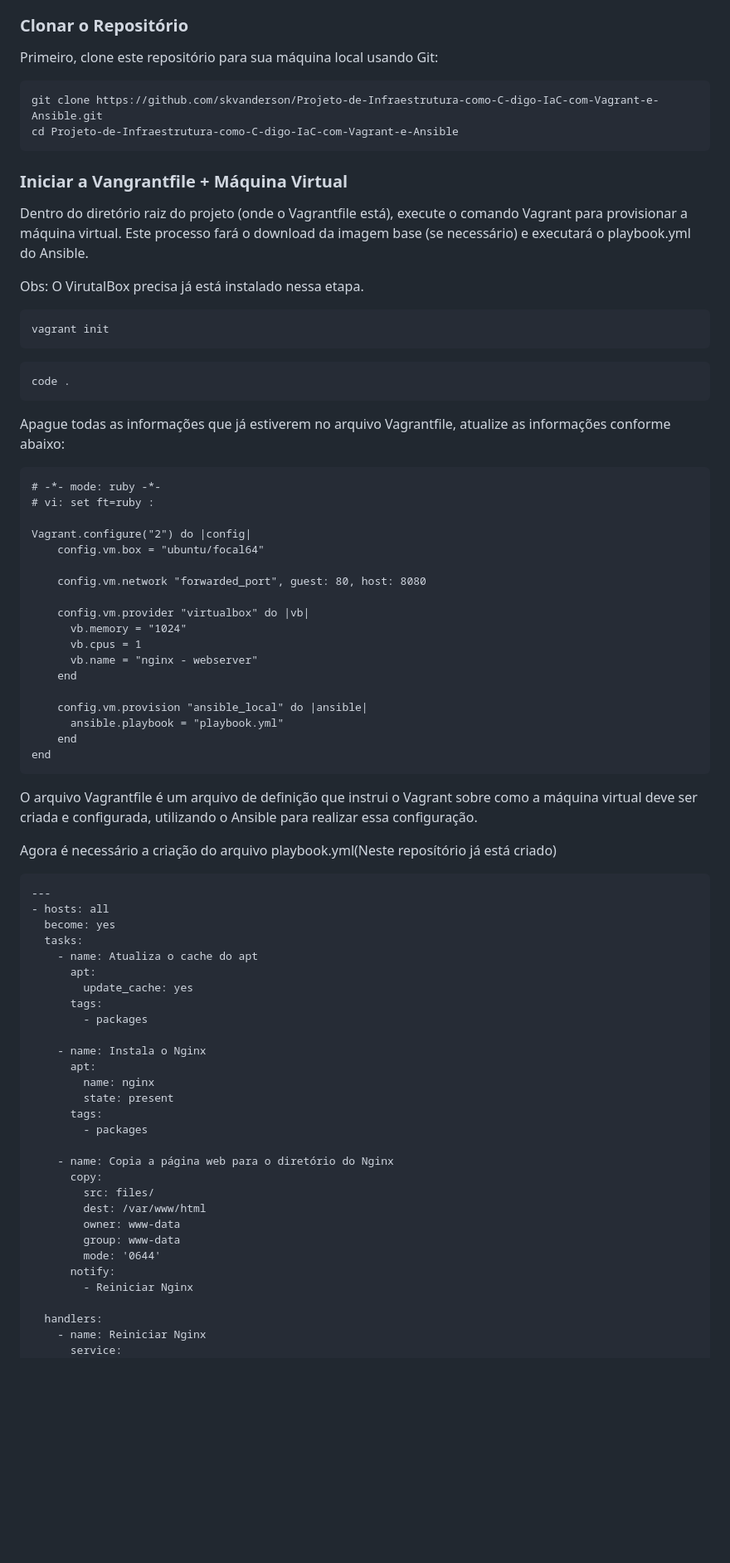
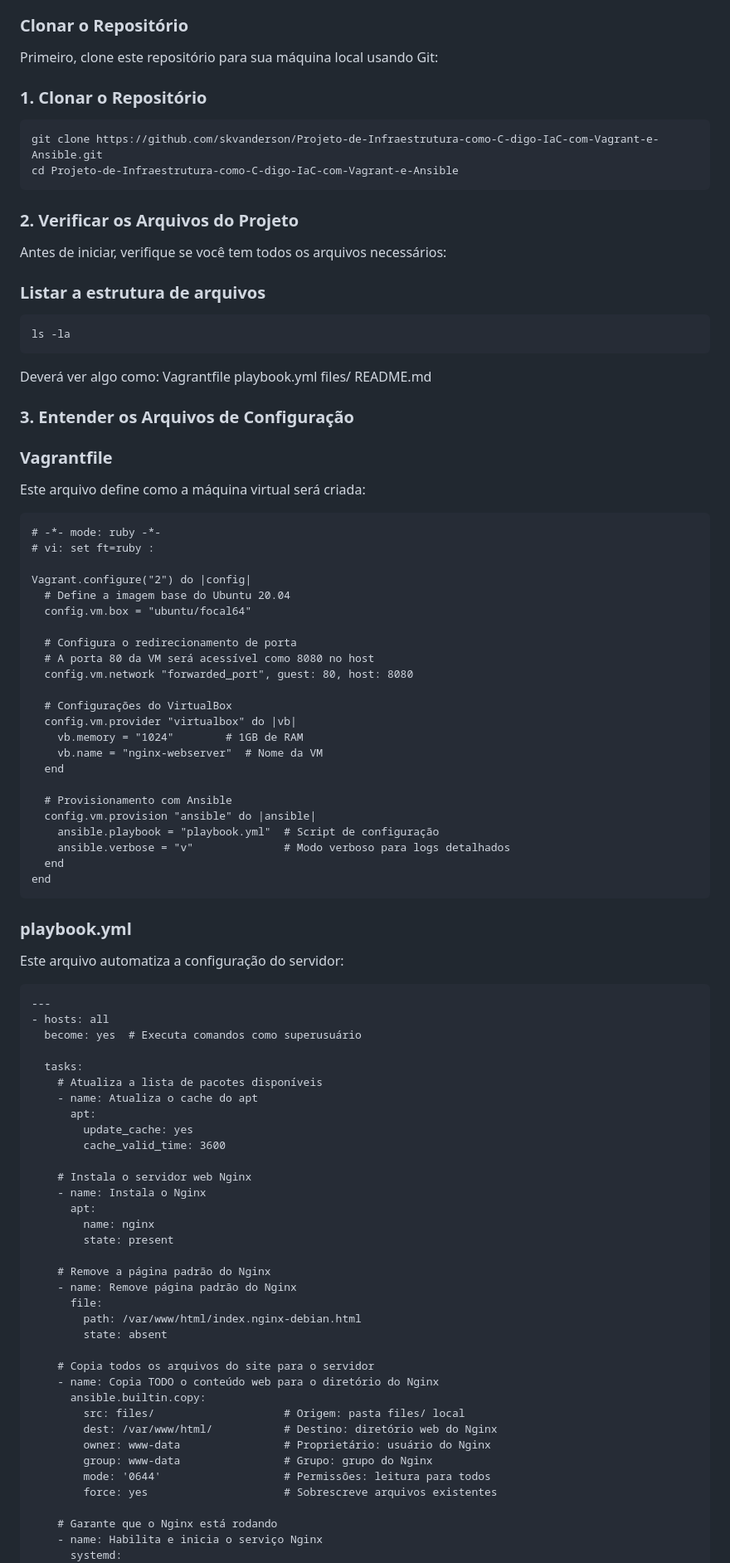
Before and after one commit to skvanderson/Projeto-de-Infraestrutura-como-C-digo-IaC-com-Vagrant-e-Ansible, a Markdown page: README.md, the part around one of its changes. Shown at 83% size. Drawn GitHub-style; blank space fills up the shorter version.

````diff
--- a/README.md
+++ b/README.md
@@ -39,80 +79,92 @@ Siga os passos abaixo para configurar e executar o ambiente virtual e implantar
 
 Primeiro, clone este repositório para sua máquina local usando Git:
 
+### 1. Clonar o Repositório
+
 ```bash
 git clone https://github.com/skvanderson/Projeto-de-Infraestrutura-como-C-digo-IaC-com-Vagrant-e-Ansible.git
 cd Projeto-de-Infraestrutura-como-C-digo-IaC-com-Vagrant-e-Ansible
 ```
 
-### Iniciar a Vangrantfile + Máquina Virtual
+### 2. Verificar os Arquivos do Projeto
 
-Dentro do diretório raiz do projeto (onde o Vagrantfile está), execute o comando Vagrant para provisionar a máquina virtual. Este processo fará o download da imagem base (se necessário) e executará o playbook.yml do Ansible.
+Antes de iniciar, verifique se você tem todos os arquivos necessários:
 
-Obs: O VirutalBox precisa já está instalado nessa etapa.
+### Listar a estrutura de arquivos
+```
+ls -la
+```
+Deverá ver algo como: Vagrantfile  playbook.yml  files/  README.md
 
-```bash
-vagrant init
-```
+### 3. Entender os Arquivos de Configuração
 
-```bash
-code .
-```
+### Vagrantfile
 
-Apague todas as informações que já estiverem no arquivo Vagrantfile, atualize as informações conforme abaixo:
+Este arquivo define como a máquina virtual será criada:
 
 ```
 # -*- mode: ruby -*-
 # vi: set ft=ruby :
 
 Vagrant.configure("2") do |config|
-    config.vm.box = "ubuntu/focal64"
+  # Define a imagem base do Ubuntu 20.04
+  config.vm.box = "ubuntu/focal64"
 
-    config.vm.network "forwarded_port", guest: 80, host: 8080
+  # Configura o redirecionamento de porta
+  # A porta 80 da VM será acessível como 8080 no host
+  config.vm.network "forwarded_port", guest: 80, host: 8080
 
-    config.vm.provider "virtualbox" do |vb|
-      vb.memory = "1024"
-      vb.cpus = 1
-      vb.name = "nginx - webserver"
-    end
+  # Configurações do VirtualBox
+  config.vm.provider "virtualbox" do |vb|
+    vb.memory = "1024"        # 1GB de RAM
+    vb.name = "nginx-webserver"  # Nome da VM
+  end
 
-    config.vm.provision "ansible_local" do |ansible|
-      ansible.playbook = "playbook.yml"
-    end
+  # Provisionamento com Ansible
+  config.vm.provision "ansible" do |ansible|
+    ansible.playbook = "playbook.yml"  # Script de configuração
+    ansible.verbose = "v"              # Modo verboso para logs detalhados
+  end
 end
 ```
-O arquivo Vagrantfile é um arquivo de definição que instrui o Vagrant sobre como a máquina virtual deve ser criada e configurada, utilizando o Ansible para realizar essa configuração.
-
-Agora é necessário a criação do arquivo playbook.yml(Neste reposítório já está criado)
+### playbook.yml
+Este arquivo automatiza a configuração do servidor:
 
 ```
 ---
 - hosts: all
-  become: yes
+  become: yes  # Executa comandos como superusuário
+
   tasks:
+    # Atualiza a lista de pacotes disponíveis
     - name: Atualiza o cache do apt
       apt:
         update_cache: yes
-      tags:
-        - packages
+        cache_valid_time: 3600
 
+    # Instala o servidor web Nginx
     - name: Instala o Nginx
       apt:
         name: nginx
         state: present
-      tags:
-        - packages
 
-    - name: Copia a página web para o diretório do Nginx
-      copy:
-        src: files/
-        dest: /var/www/html
-        owner: www-data
-        group: www-data
-        mode: '0644'
-      notify:
-        - Reiniciar Nginx
+    # Remove a página padrão do Nginx
+    - name: Remove página padrão do Nginx
+      file:
+        path: /var/www/html/index.nginx-debian.html
+        state: absent
 
-  handlers:
-    - name: Reiniciar Nginx
-      service:
+    # Copia todos os arquivos do site para o servidor
+    - name: Copia TODO o conteúdo web para o diretório do Nginx
+      ansible.builtin.copy:
+        src: files/                    # Origem: pasta files/ local
+        dest: /var/www/html/           # Destino: diretório web do Nginx
+        owner: www-data                # Proprietário: usuário do Nginx
+        group: www-data                # Grupo: grupo do Nginx
+        mode: '0644'                   # Permissões: leitura para todos
+        force: yes                     # Sobrescreve arquivos existentes
+
+    # Garante que o Nginx está rodando
+    - name: Habilita e inicia o serviço Nginx
+      systemd:
         name: nginx
````
Also changed, not shown: other parts of README.md (+272 -25 lines).
